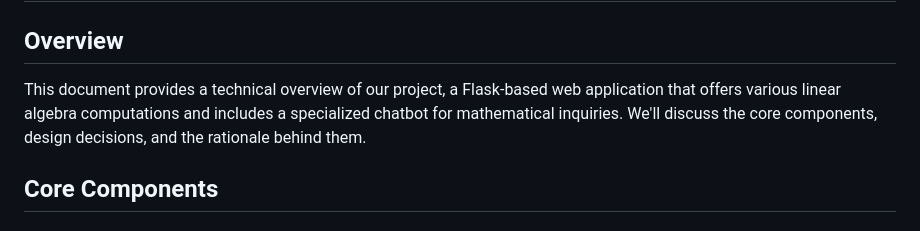
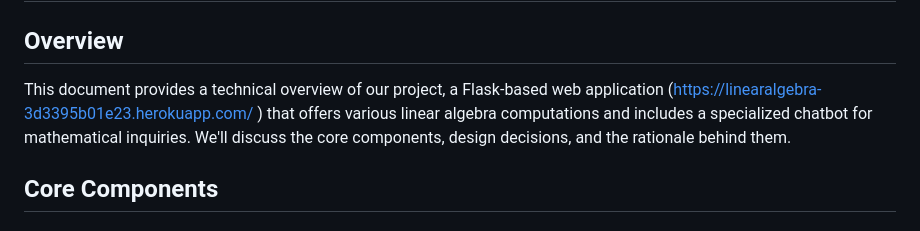
Before and after one commit to elyhahami18/CS50FinalProj, a Markdown page: DESIGN.md, the part around the change. GitHub-like rendering.

```diff
--- a/DESIGN.md
+++ b/DESIGN.md
@@ -2,7 +2,8 @@
 
 ## Overview
 
-This document provides a technical overview of our project, a Flask-based web application that offers various linear algebra computations and includes a specialized chatbot for mathematical inquiries. We'll discuss the core components, design decisions, and the rationale behind them.
+This document provides a technical overview of our project, a Flask-based web application (https://linearalgebra-3d3395b01e23.herokuapp.com/
+) that offers various linear algebra computations and includes a specialized chatbot for mathematical inquiries. We'll discuss the core components, design decisions, and the rationale behind them.
 
 ## Core Components
 
```
